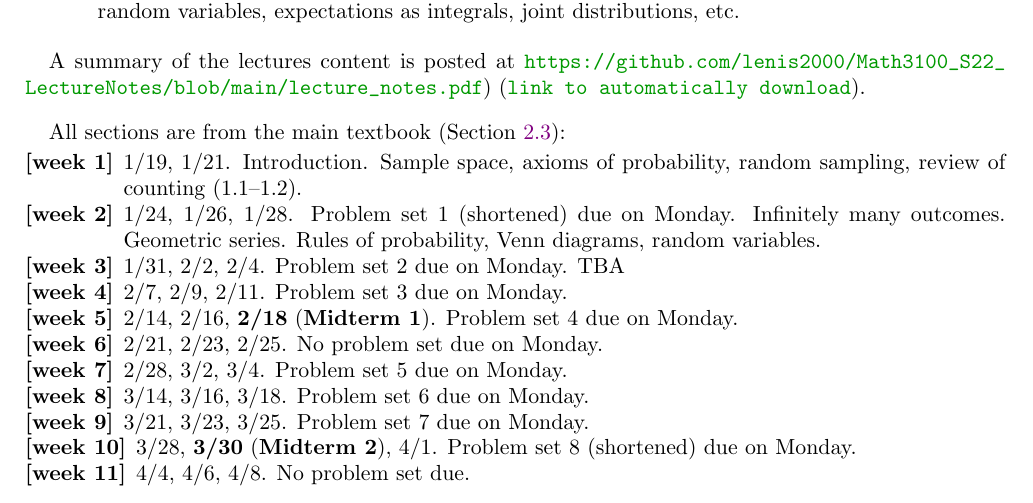
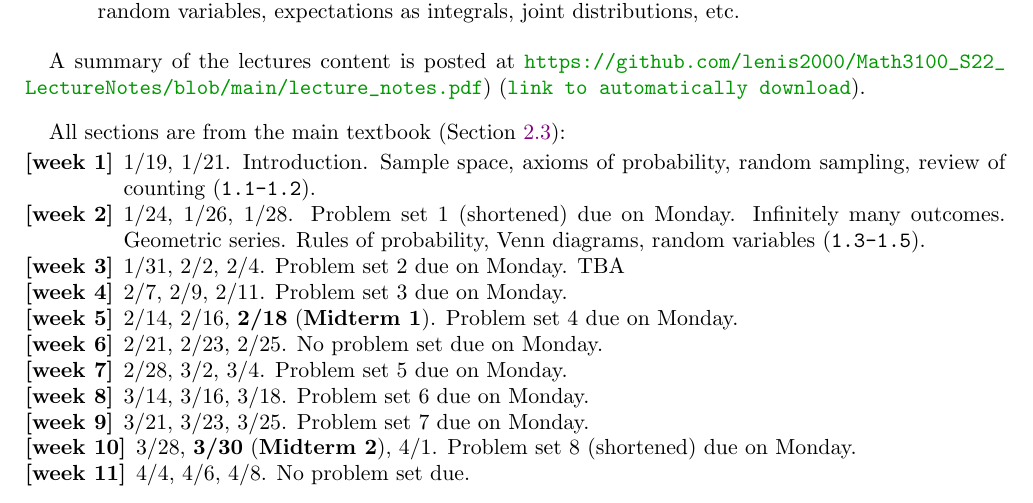
Before and after one commit to lenis2000/Syllabi, a LaTeX paper (Syllabus_3100_s22.tex): part of page 7 of 8, cut so that both start at the same text. Compiled offline with pdfLaTeX.

Commit message:
update Syllabus_3100_s22.tex at Tue Jan 18 00:14:40 EST 2022

```diff
--- a/Syllabus_3100_s22.tex
+++ b/Syllabus_3100_s22.tex
@@ -688,11 +688,13 @@ A summary of the lectures content is posted at
 All sections are from the main textbook (\Cref{sub:main_textbook}):
 \begin{enumerate}[\bf{}{[}week 1{]}]
 	\item 1/19, 1/21.
-		Introduction. Sample space, axioms of probability, random sampling, review of counting (1.1--1.2).
+		Introduction. Sample space, axioms of probability, random sampling, review of counting
+		(\texttt{1.1-1.2}).
 	\item 1/24, 1/26, 1/28.
 		Problem set 1 (shortened) due on Monday.
 		Infinitely many outcomes. Geometric series.
-		Rules of probability, Venn diagrams, random variables.
+		Rules of probability, Venn diagrams, random variables
+		(\texttt{1.3-1.5}).
 	\item 1/31, 2/2, 2/4.
 		Problem set 2 due on Monday.
 		TBA
```
